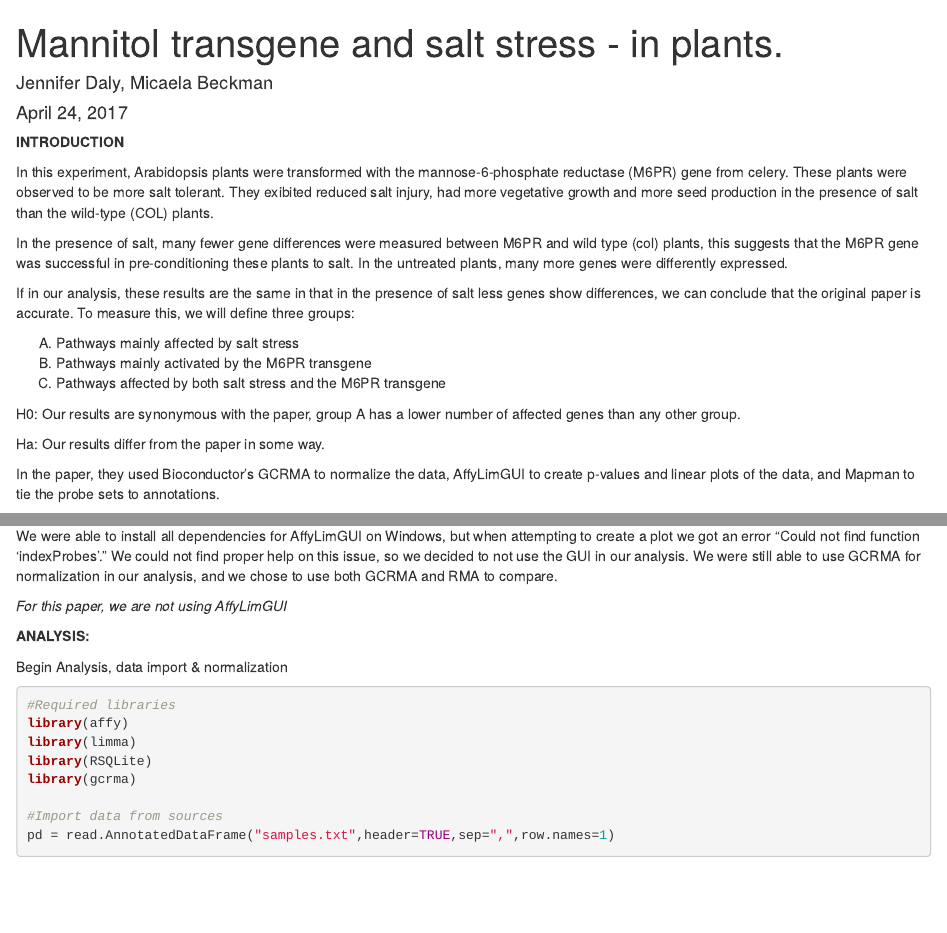
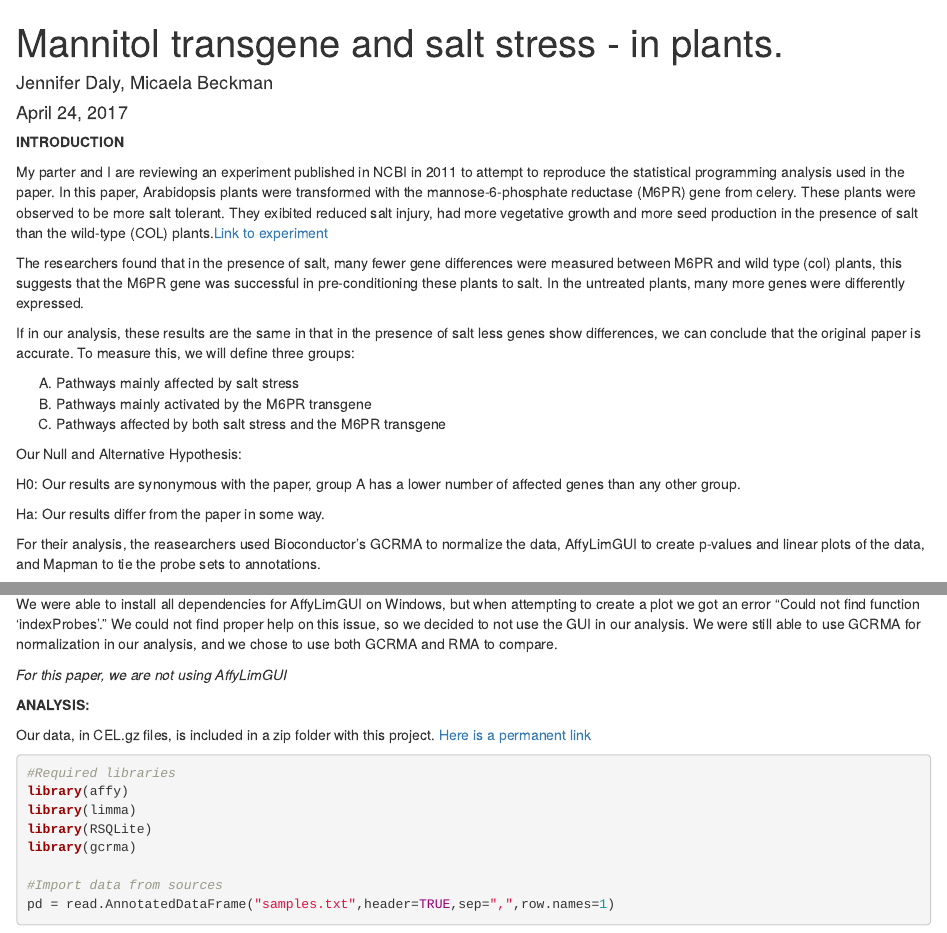
Before and after one commit to winstonplaysfetch/binf3121final, an R Markdown document (plants_saltstress_finalproject.Rmd): the page in a window 1100 px wide, from its top, and a second part further down, joined at a grey line. Rendered offline with R 4.5, knitr and Pandoc, with nearby package versions; some code elsewhere in the file could not run offline.

Commit message:
Final content edits

````diff
--- a/plants_saltstress_finalproject.Rmd
+++ b/plants_saltstress_finalproject.Rmd
@@ -7,9 +7,9 @@ output: html_document
 
 **INTRODUCTION**
 
-In this experiment, Arabidopsis plants were transformed with the mannose-6-phosphate reductase (M6PR) gene from celery. These plants were observed to be more salt tolerant. They exibited reduced salt injury, had more vegetative growth and more seed production in the presence of salt than the wild-type (COL) plants.
+My parter and I are reviewing an experiment published in NCBI in 2011 to attempt to reproduce the statistical programming analysis used in the paper. In this paper, Arabidopsis plants were transformed with the mannose-6-phosphate reductase (M6PR) gene from celery. These plants were observed to be more salt tolerant. They exibited reduced salt injury, had more vegetative growth and more seed production in the presence of salt than the wild-type (COL) plants.[Link to experiment](https://www.ncbi.nlm.nih.gov/pmc/articles/PMC3192998/)
 
-In the presence of salt, many fewer gene differences were measured between M6PR and wild type (col) plants, this suggests that the M6PR gene was successful in pre-conditioning these plants to salt. In the untreated plants, many more genes were differently expressed.
+The researchers found that in the presence of salt, many fewer gene differences were measured between M6PR and wild type (col) plants, this suggests that the M6PR gene was successful in pre-conditioning these plants to salt. In the untreated plants, many more genes were differently expressed.
 
 If in our analysis, these results are the same in that in the presence of salt less genes show differences, we can conclude that the original paper is accurate. To measure this, we will define three groups:
 
@@ -17,11 +17,13 @@ If in our analysis, these results are the same in that in the presence of salt l
 (B) Pathways mainly activated by the M6PR transgene
 (C) Pathways affected by both salt stress and the M6PR transgene
 
+Our Null and Alternative Hypothesis:
+
 H0: Our results are synonymous with the paper, group A has a lower number of affected genes than any other group.
 
 Ha: Our results differ from the paper in some way.
 
-In the paper, they used Bioconductor's GCRMA to normalize the data, AffyLimGUI to create p-values and linear plots of the data, and Mapman to tie the probe sets to annotations.
+For their analysis, the reasearchers used Bioconductor's GCRMA to normalize the data, AffyLimGUI to create p-values and linear plots of the data, and Mapman to tie the probe sets to annotations.
 
 For this paper, we installed and used libraries from Bioconductor. These are instructions on how to install Bioconductor: http://bioconductor.org/install/
 
@@ -36,7 +38,9 @@ We were able to install all dependencies for AffyLimGUI on Windows, but when att
 
 **ANALYSIS:**
 
-Begin Analysis, data import & normalization
+Our data, in CEL.gz files, is included in a zip folder with this project. [Here is a permanent link](https://www.ncbi.nlm.nih.gov/geo/query/acc.cgi?acc=GSE18217)
+
+
 ```{r, message=FALSE, warning=F}
 #Required libraries
 library(affy)
````
Also changed, not shown: plants_saltstress_finalproject.Rmd (1 more changed lines).
